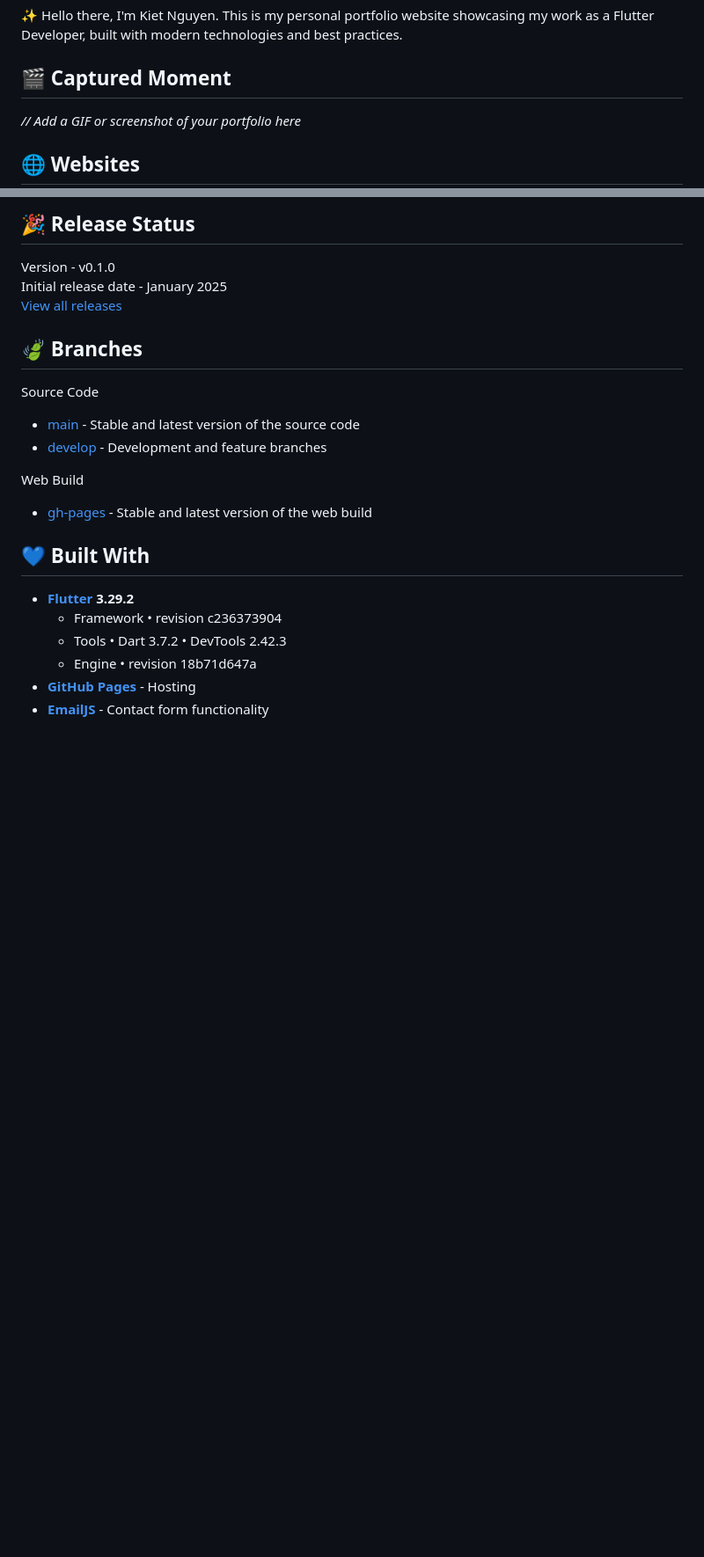
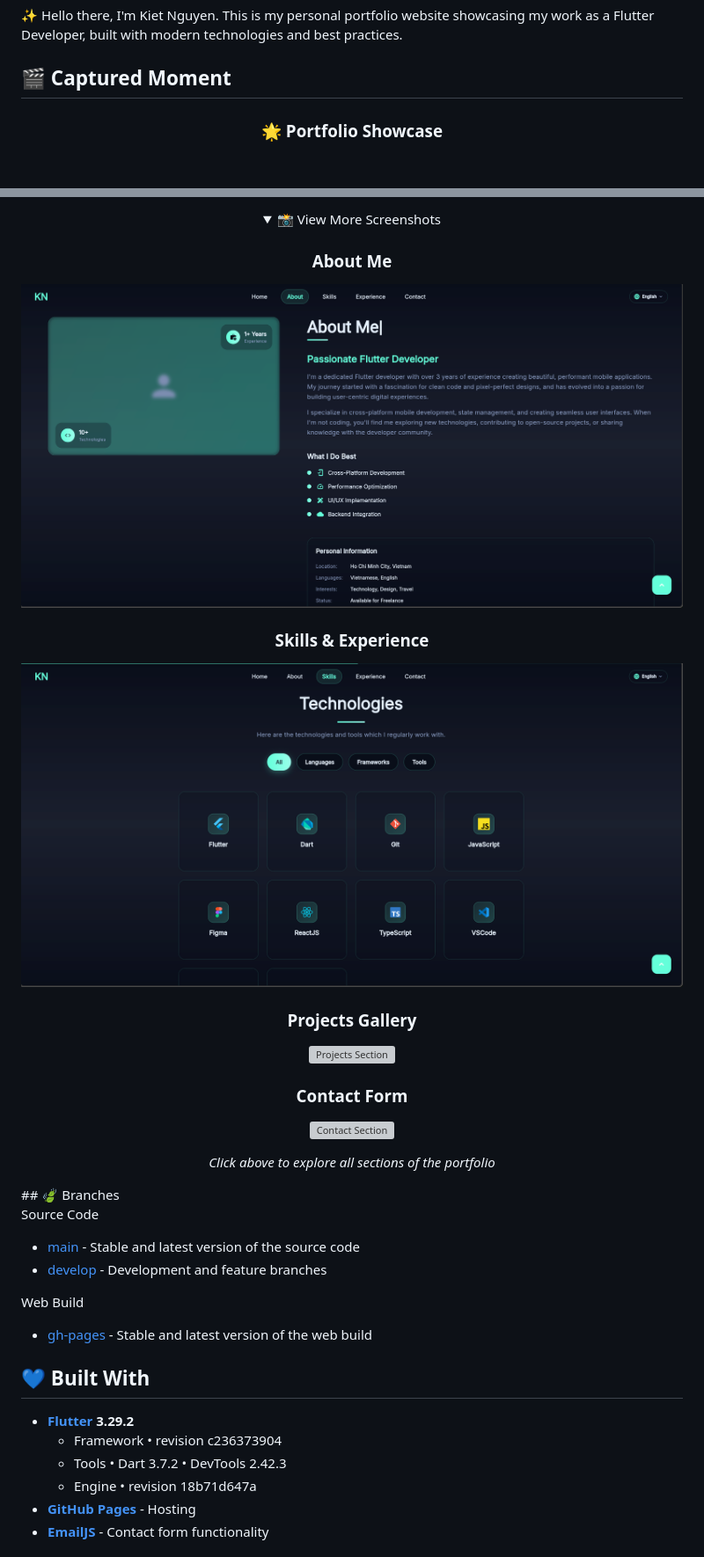
Before and after one commit to Mido2610/kiet_portfolio, a Markdown page: README.md, 2 parts joined by grey strips. Shown: that part at 88% size. GitHub-like rendering; pictures changed too: assets/images/about_section.png (added), assets/images/skills_section.png (added); folded sections open; blank space fills up the shorter version; grey boxes are pictures that could not be loaded.

Commit message:
fix: fix readme.md

```diff
--- a/README.md
+++ b/README.md
@@ -18,7 +18,7 @@
 
 ## 🎬 Captured Moment
 
-*// Add a GIF or screenshot of your portfolio here*
+<div align="center">
 
-## 🌐 Websites
+### 🌟 Portfolio Showcase
 
@@ -28,10 +26,24 @@
 
-## 🎉 Release Status
+<details>
+<summary>📸 View More Screenshots</summary>
 
-Version - v0.1.0
-Initial release date - January 2025
-[View all releases](https://github.com/kietnguyen/kiet_portfolio/releases)
+### About Me
+![About Section](assets/images/about_section.png)
 
+### Skills & Experience
+![Skills Section](assets/images/skills_section.png)
+
+### Projects Gallery
+![Projects Section](assets/images/projects_section.png)
+
+### Contact Form
+![Contact Section](assets/images/contact_section.png)
+
+</details>
+
+*Click above to explore all sections of the portfolio*
+
+</div>
 ## 🍃 Branches
 
 Source Code
```
Also changed, not shown: other parts of README.md (+21 -25 lines), assets/images/contanct_section.png (added), assets/images/experience_section.png (added), assets/images/home.png (added), assets/images/home_section.png (added).
